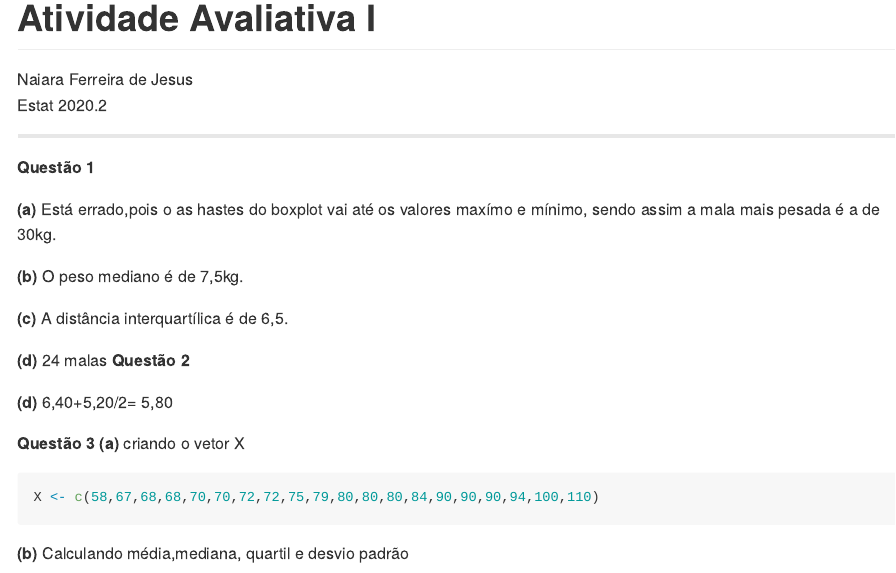
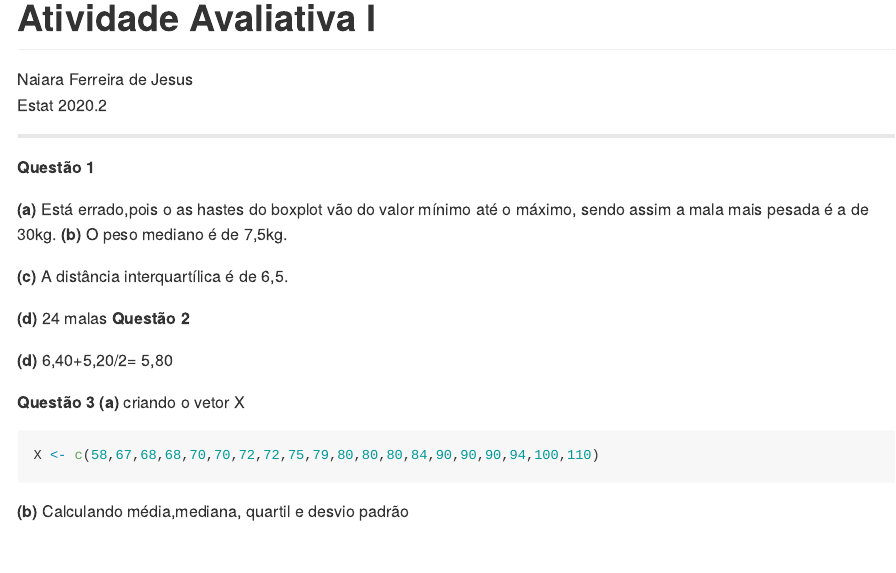
Before and after one commit to naiaraferreira/01_atividade-avaliativa, an R Markdown document (readme.Rmd): the page in a window 1100 px wide, from its top. Rendered offline with R 4.5, knitr and Pandoc, with nearby package versions; some code elsewhere in the file could not run offline.

Commit message:
Update readme.Rmd

```diff
--- a/readme.Rmd
+++ b/readme.Rmd
@@ -13,8 +13,7 @@ library(tidyverse)
 ---
 **Questão 1**
 
-**(a)** Está errado,pois o as  hastes do boxplot vai até os valores maxímo e mínimo, sendo assim a mala mais pesada é a de 30kg.
-
+**(a)** Está errado,pois o as  hastes do boxplot vão do valor mínimo até o máximo, sendo assim a mala mais pesada é a de 30kg.
 **(b)** O peso mediano é de 7,5kg.
 
 **(c)** A distância interquartílica é de 6,5.
```
